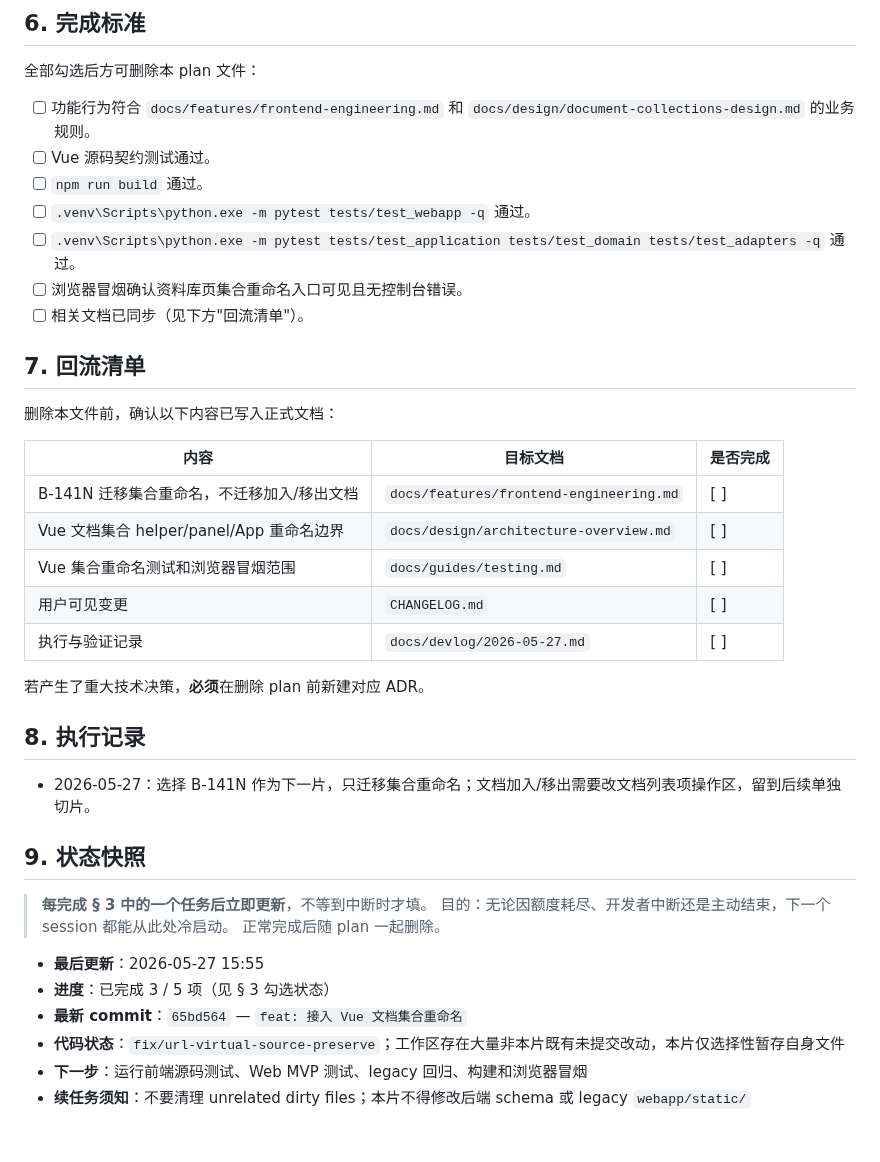
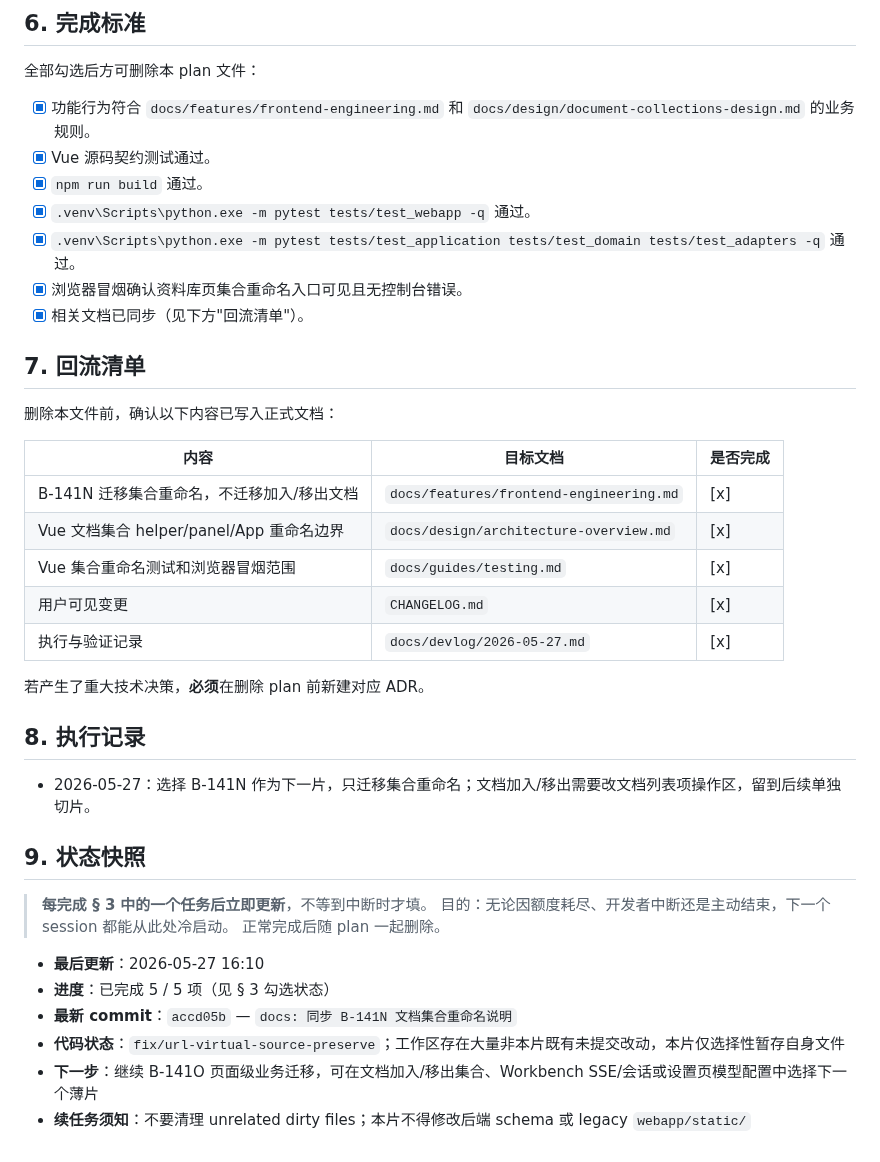
Before and after one commit to Yocaihua8/rag_system, a Markdown page: docs/plans/B-141-vue-document-collections-rename.md, the part around one of its changes. Rendered like a GitHub page.

Commit message:
docs: 更新 B-141N 验证快照

```diff
--- a/docs/plans/B-141-vue-document-collections-rename.md
+++ b/docs/plans/B-141-vue-document-collections-rename.md
@@ -69,13 +69,13 @@
 
 全部勾选后方可删除本 plan 文件：
 
-- [ ] 功能行为符合 `docs/features/frontend-engineering.md` 和 `docs/design/document-collections-design.md` 的业务规则。
-- [ ] Vue 源码契约测试通过。
-- [ ] `npm run build` 通过。
-- [ ] `.venv\Scripts\python.exe -m pytest tests/test_webapp -q` 通过。
-- [ ] `.venv\Scripts\python.exe -m pytest tests/test_application tests/test_domain tests/test_adapters -q` 通过。
-- [ ] 浏览器冒烟确认资料库页集合重命名入口可见且无控制台错误。
-- [ ] 相关文档已同步（见下方"回流清单"）。
+- [x] 功能行为符合 `docs/features/frontend-engineering.md` 和 `docs/design/document-collections-design.md` 的业务规则。
+- [x] Vue 源码契约测试通过。
+- [x] `npm run build` 通过。
+- [x] `.venv\Scripts\python.exe -m pytest tests/test_webapp -q` 通过。
+- [x] `.venv\Scripts\python.exe -m pytest tests/test_application tests/test_domain tests/test_adapters -q` 通过。
+- [x] 浏览器冒烟确认资料库页集合重命名入口可见且无控制台错误。
+- [x] 相关文档已同步（见下方"回流清单"）。
 
 ## 7. 回流清单
 
@@ -83,11 +83,11 @@
 
 | 内容 | 目标文档 | 是否完成 |
 |------|----------|----------|
-| B-141N 迁移集合重命名，不迁移加入/移出文档 | `docs/features/frontend-engineering.md` | [ ] |
-| Vue 文档集合 helper/panel/App 重命名边界 | `docs/design/architecture-overview.md` | [ ] |
-| Vue 集合重命名测试和浏览器冒烟范围 | `docs/guides/testing.md` | [ ] |
-| 用户可见变更 | `CHANGELOG.md` | [ ] |
-| 执行与验证记录 | `docs/devlog/2026-05-27.md` | [ ] |
+| B-141N 迁移集合重命名，不迁移加入/移出文档 | `docs/features/frontend-engineering.md` | [x] |
+| Vue 文档集合 helper/panel/App 重命名边界 | `docs/design/architecture-overview.md` | [x] |
+| Vue 集合重命名测试和浏览器冒烟范围 | `docs/guides/testing.md` | [x] |
+| 用户可见变更 | `CHANGELOG.md` | [x] |
+| 执行与验证记录 | `docs/devlog/2026-05-27.md` | [x] |
 
 若产生了重大技术决策，**必须**在删除 plan 前新建对应 ADR。
 
@@ -101,9 +101,9 @@
 > 目的：无论因额度耗尽、开发者中断还是主动结束，下一个 session 都能从此处冷启动。
 > 正常完成后随 plan 一起删除。
 
-- **最后更新**：2026-05-27 15:55
-- **进度**：已完成 3 / 5 项（见 § 3 勾选状态）
-- **最新 commit**：`65bd564` — `feat: 接入 Vue 文档集合重命名`
+- **最后更新**：2026-05-27 16:10
+- **进度**：已完成 5 / 5 项（见 § 3 勾选状态）
+- **最新 commit**：`accd05b` — `docs: 同步 B-141N 文档集合重命名说明`
 - **代码状态**：`fix/url-virtual-source-preserve`；工作区存在大量非本片既有未提交改动，本片仅选择性暂存自身文件
-- **下一步**：运行前端源码测试、Web MVP 测试、legacy 回归、构建和浏览器冒烟
+- **下一步**：继续 B-141O 页面级业务迁移，可在文档加入/移出集合、Workbench SSE/会话或设置页模型配置中选择下一个薄片
 - **续任务须知**：不要清理 unrelated dirty files；本片不得修改后端 schema 或 legacy `webapp/static/`
```
Also changed, not shown: other parts of docs/plans/B-141-vue-document-collections-rename.md (+2 -2 lines), docs/devlog/2026-05-27.md (+5 -0 lines).
